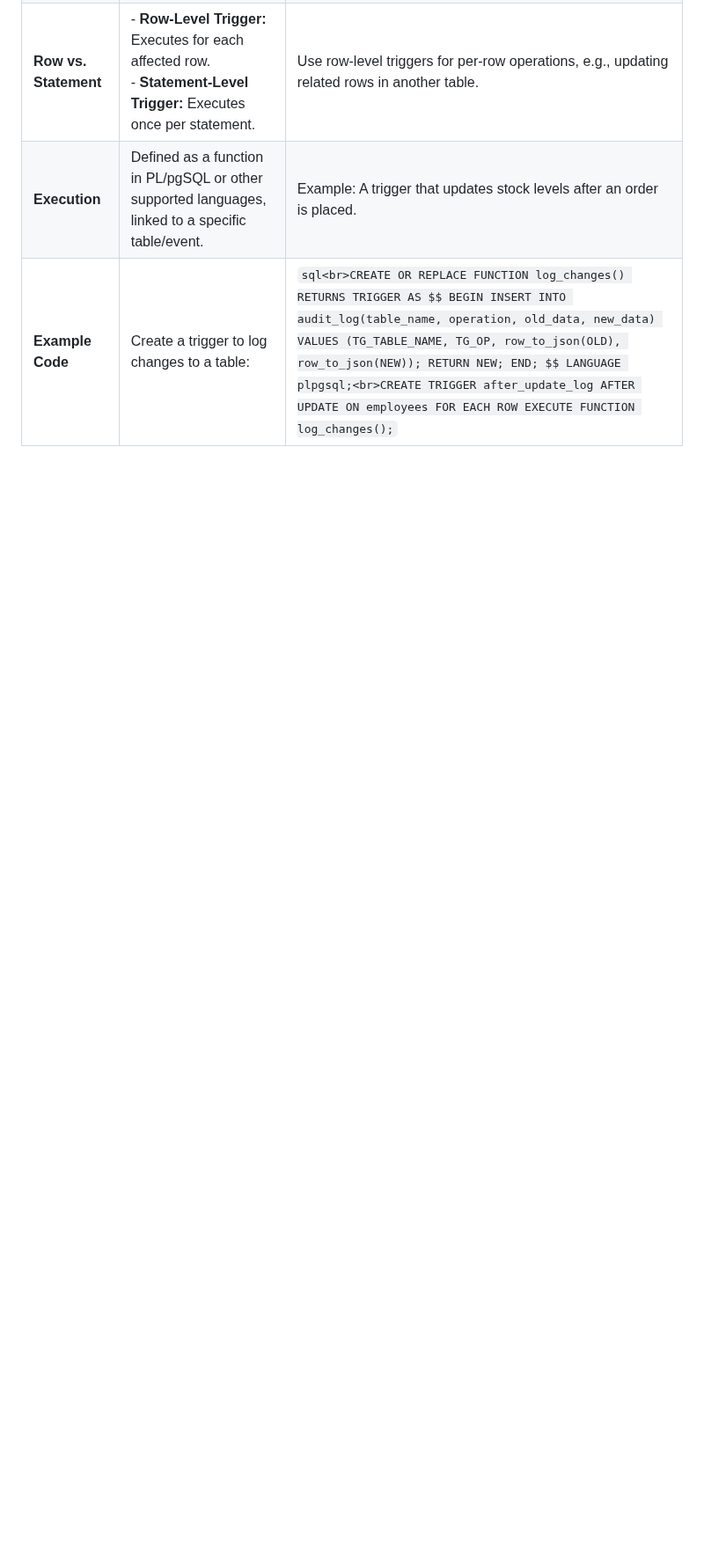
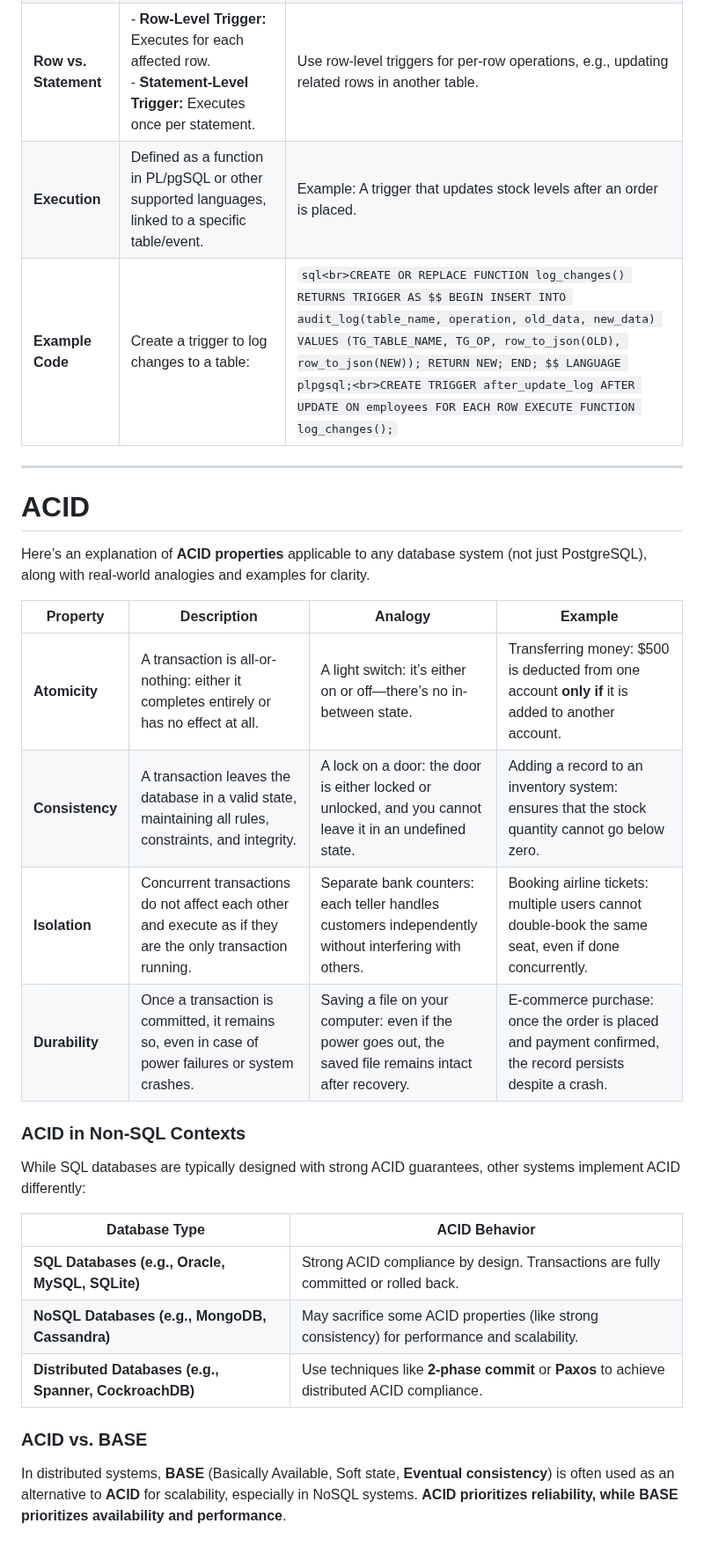
Before and after one commit to paguerre3/gobc, a Markdown page: docs/postgresql/README.md, the part around the change. Shown at 88% size. Rendered like a GitHub page; blank space fills up the shorter version.

Commit message:
eventual consistencyu and ACID

````diff
--- a/docs/postgresql/README.md
+++ b/docs/postgresql/README.md
@@ -30,3 +30,32 @@ Here’s a concise summary of PostgreSQL's main features, including **triggers**
 | **Row vs. Statement**   | - **Row-Level Trigger:** Executes for each affected row. <br> - **Statement-Level Trigger:** Executes once per statement. | Use row-level triggers for per-row operations, e.g., updating related rows in another table.          |
 | **Execution**           | Defined as a function in PL/pgSQL or other supported languages, linked to a specific table/event. | Example: A trigger that updates stock levels after an order is placed.                                |
 | **Example Code**        | Create a trigger to log changes to a table:                                                      | ```sql<br>CREATE OR REPLACE FUNCTION log_changes() RETURNS TRIGGER AS $$ BEGIN INSERT INTO audit_log(table_name, operation, old_data, new_data) VALUES (TG_TABLE_NAME, TG_OP, row_to_json(OLD), row_to_json(NEW)); RETURN NEW; END; $$ LANGUAGE plpgsql;<br>CREATE TRIGGER after_update_log AFTER UPDATE ON employees FOR EACH ROW EXECUTE FUNCTION log_changes();``` |
+
+
+
+---
+# ACID
+
+Here’s an explanation of **ACID properties** applicable to any database system (not just PostgreSQL), along with real-world analogies and examples for clarity.
+
+
+| **Property**     | **Description**                                                                                       | **Analogy**                                                                                                   | **Example**                                                                                           |
+|-------------------|-------------------------------------------------------------------------------------------------------|---------------------------------------------------------------------------------------------------------------|-------------------------------------------------------------------------------------------------------|
+| **Atomicity**     | A transaction is all-or-nothing: either it completes entirely or has no effect at all.                | A light switch: it’s either on or off—there’s no in-between state.                                            | Transferring money: $500 is deducted from one account **only if** it is added to another account.     |
+| **Consistency**   | A transaction leaves the database in a valid state, maintaining all rules, constraints, and integrity. | A lock on a door: the door is either locked or unlocked, and you cannot leave it in an undefined state.       | Adding a record to an inventory system: ensures that the stock quantity cannot go below zero.         |
+| **Isolation**     | Concurrent transactions do not affect each other and execute as if they are the only transaction running. | Separate bank counters: each teller handles customers independently without interfering with others.           | Booking airline tickets: multiple users cannot double-book the same seat, even if done concurrently.  |
+| **Durability**    | Once a transaction is committed, it remains so, even in case of power failures or system crashes.      | Saving a file on your computer: even if the power goes out, the saved file remains intact after recovery.      | E-commerce purchase: once the order is placed and payment confirmed, the record persists despite a crash. |
+
+
+### **ACID in Non-SQL Contexts**
+While SQL databases are typically designed with strong ACID guarantees, other systems implement ACID differently:
+
+| **Database Type**       | **ACID Behavior**                                                                                       |
+|--------------------------|--------------------------------------------------------------------------------------------------------|
+| **SQL Databases (e.g., Oracle, MySQL, SQLite)** | Strong ACID compliance by design. Transactions are fully committed or rolled back.           |
+| **NoSQL Databases (e.g., MongoDB, Cassandra)** | May sacrifice some ACID properties (like strong consistency) for performance and scalability. |
+| **Distributed Databases (e.g., Spanner, CockroachDB)** | Use techniques like **2-phase commit** or **Paxos** to achieve distributed ACID compliance. |
+
+
+### **ACID vs. BASE**
+In distributed systems, **BASE** (Basically Available, Soft state, **Eventual consistency**) is often used as an alternative to **ACID** for scalability, especially in NoSQL systems. **ACID prioritizes reliability, while BASE prioritizes availability and performance**.
````
